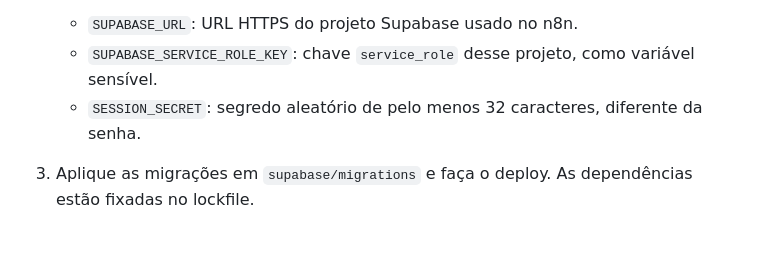
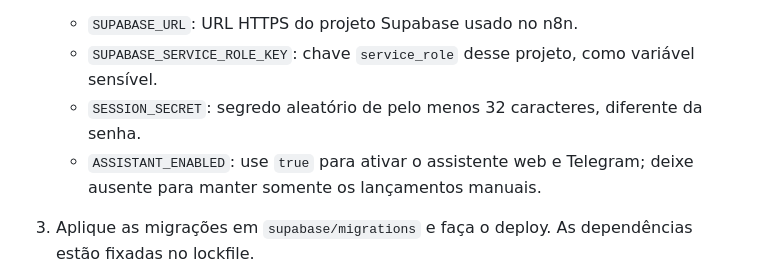
Before and after one commit to niccolasreis-lab/assfinadoni, a Markdown page: dashboard/README.md, the part around the change. GitHub-like rendering; blank space fills up the shorter version.

Commit message:
docs(vercel): document assistant feature flag

```diff
--- a/dashboard/README.md
+++ b/dashboard/README.md
@@ -18,6 +18,7 @@ Esta versão usa contas individuais vinculadas a chats distintos do Telegram. A
    - `SUPABASE_URL`: URL HTTPS do projeto Supabase usado no n8n.
    - `SUPABASE_SERVICE_ROLE_KEY`: chave `service_role` desse projeto, como variável sensível.
    - `SESSION_SECRET`: segredo aleatório de pelo menos 32 caracteres, diferente da senha.
+   - `ASSISTANT_ENABLED`: use `true` para ativar o assistente web e Telegram; deixe ausente para manter somente os lançamentos manuais.
 
 3. Aplique as migrações em `supabase/migrations` e faça o deploy. As dependências estão fixadas no lockfile.
 
```
